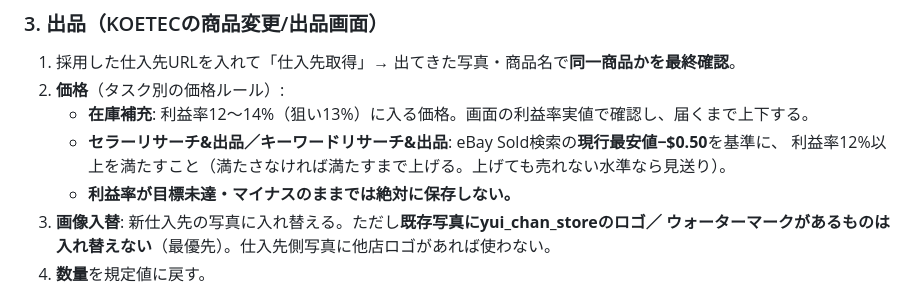
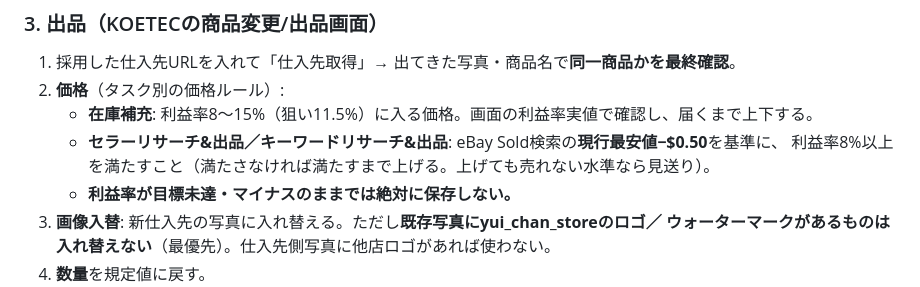
Before and after one commit to kazuakiwrx/ebaytool, a Markdown page: config/supplier_rules.md, the part around the change. GitHub-like rendering.

Commit message:
supplier_rules.md: 在庫補充の目標利益率を12〜14%(狙い13%)から8〜15%(狙い11.5%)に変更

```diff
--- a/config/supplier_rules.md
+++ b/config/supplier_rules.md
@@ -55,9 +55,9 @@ KOETEC(app.koetec.jp)で動くタスクはこの章を使う。
 ### 3. 出品（KOETECの商品変更/出品画面）
 1. 採用した仕入先URLを入れて「仕入先取得」→ 出てきた写真・商品名で**同一商品かを最終確認**。
 2. **価格**（タスク別の価格ルール）:
-   - **在庫補充**: 利益率12〜14%（狙い13%）に入る価格。画面の利益率実値で確認し、届くまで上下する。
+   - **在庫補充**: 利益率8〜15%（狙い11.5%）に入る価格。画面の利益率実値で確認し、届くまで上下する。
    - **セラーリサーチ&出品／キーワードリサーチ&出品**: eBay Sold検索の**現行最安値−$0.50**を基準に、
-     利益率12%以上を満たすこと（満たさなければ満たすまで上げる。上げても売れない水準なら見送り）。
+     利益率8%以上を満たすこと（満たさなければ満たすまで上げる。上げても売れない水準なら見送り）。
    - **利益率が目標未達・マイナスのままでは絶対に保存しない。**
 3. **画像入替**: 新仕入先の写真に入れ替える。ただし**既存写真にyui_chan_storeのロゴ／
    ウォーターマークがあるものは入れ替えない**（最優先）。仕入先側写真に他店ロゴがあれば使わない。
```
